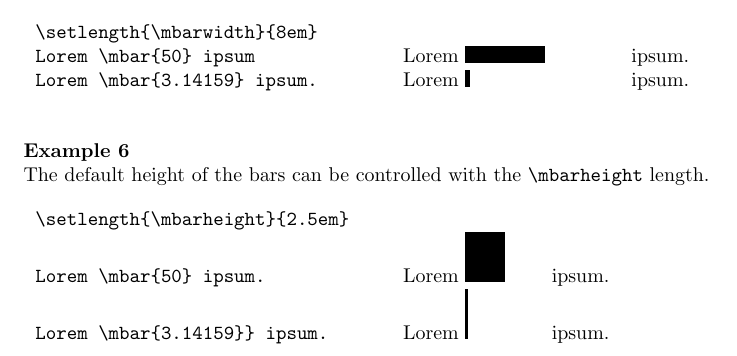
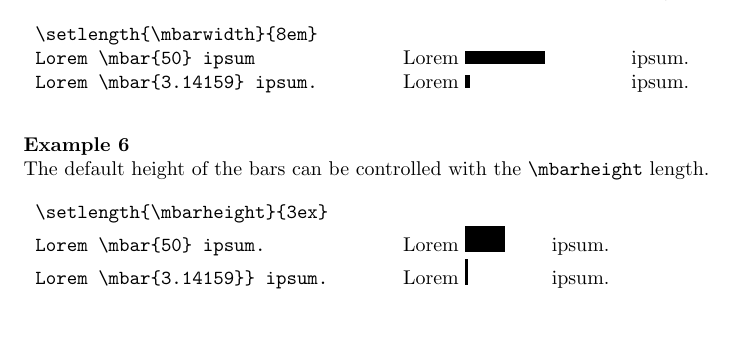
Before and after one commit to justinmeza/bartabs, a LaTeX problem sheet (example.tex, which reads bartabs.sty): part of page 2 of 5 before the commit and part of page 2 of 4 after it, cut so that both start at the same text, the shorter picture padded with empty space. Compiled offline with pdfLaTeX.

Commit message:
updated default bar height

```diff
--- a/bartabs.sty
+++ b/bartabs.sty
@@ -8,7 +8,7 @@
   [2013/11/23 v0.01 provides a bar table data graphic]
 
 \newlength{\mbarheight}
-\setlength{\mbarheight}{0.85em}
+\setlength{\mbarheight}{1.5ex}
 
 \newlength{\mbarwidth}
 \setlength{\mbarwidth}{4em}
--- a/example.tex
+++ b/example.tex
@@ -91,9 +91,9 @@ Doing so will let you use several commands to create bar data graphics, describe
 \end{table}
 
 \begin{table}[H]
-\setlength{\mbarheight}{2.5em}
+\setlength{\mbarheight}{3ex}
 \begin{tabular}{p{0.5\textwidth}p{0.5\textwidth}}
-\verb+\setlength{\mbarheight}{2.5em}+ & \\
+\verb+\setlength{\mbarheight}{3ex}+ & \\
 \verb+Lorem \mbar{50} ipsum.+ & Lorem \mbar{50} ipsum. \\
 \verb+Lorem \mbar{3.14159}} ipsum.+ & Lorem \mbar{3.14159} ipsum. \\
 \end{tabular}
```
Also changed, not shown: example.pdf.
